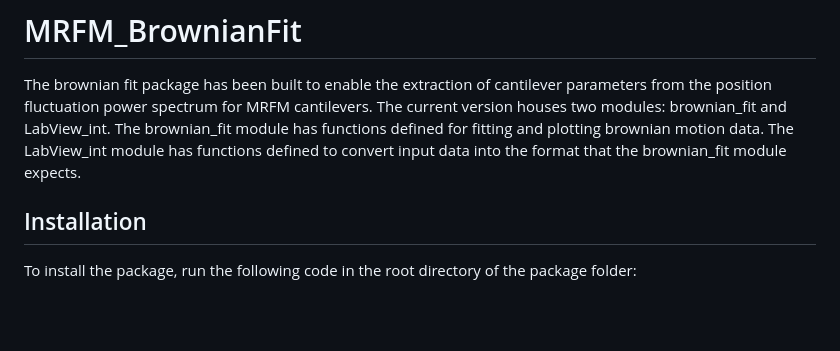
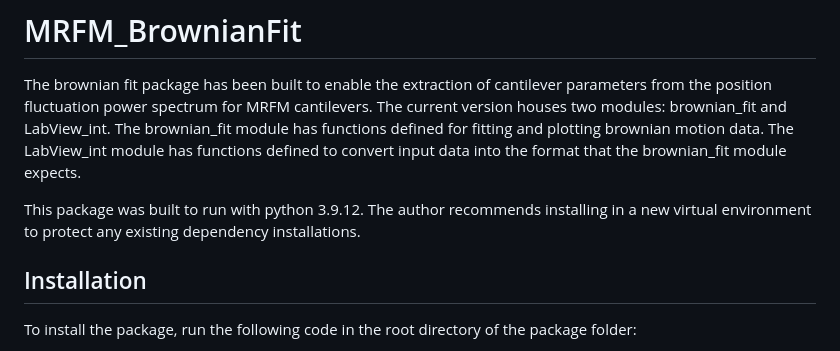
Before and after one commit to klb346/MRFM_BrownianFit, a Markdown page: README.md, the part around the change. Drawn GitHub-style; blank space fills up the shorter version.

Commit message:
updated README KLB

```diff
--- a/README.md
+++ b/README.md
@@ -5,6 +5,9 @@ houses two modules: brownian_fit and LabView_int. The brownian_fit module has fu
 defined for fitting and plotting brownian motion data. The LabView_int module has
 functions defined to convert input data into the format that the brownian_fit module
 expects.
+
+This package was built to run with python 3.9.12. The author recommends installing in a
+new virtual environment to protect any existing dependency installations.
 
 ## Installation
 To install the package, run the following code in the root directory of the package folder:
```
